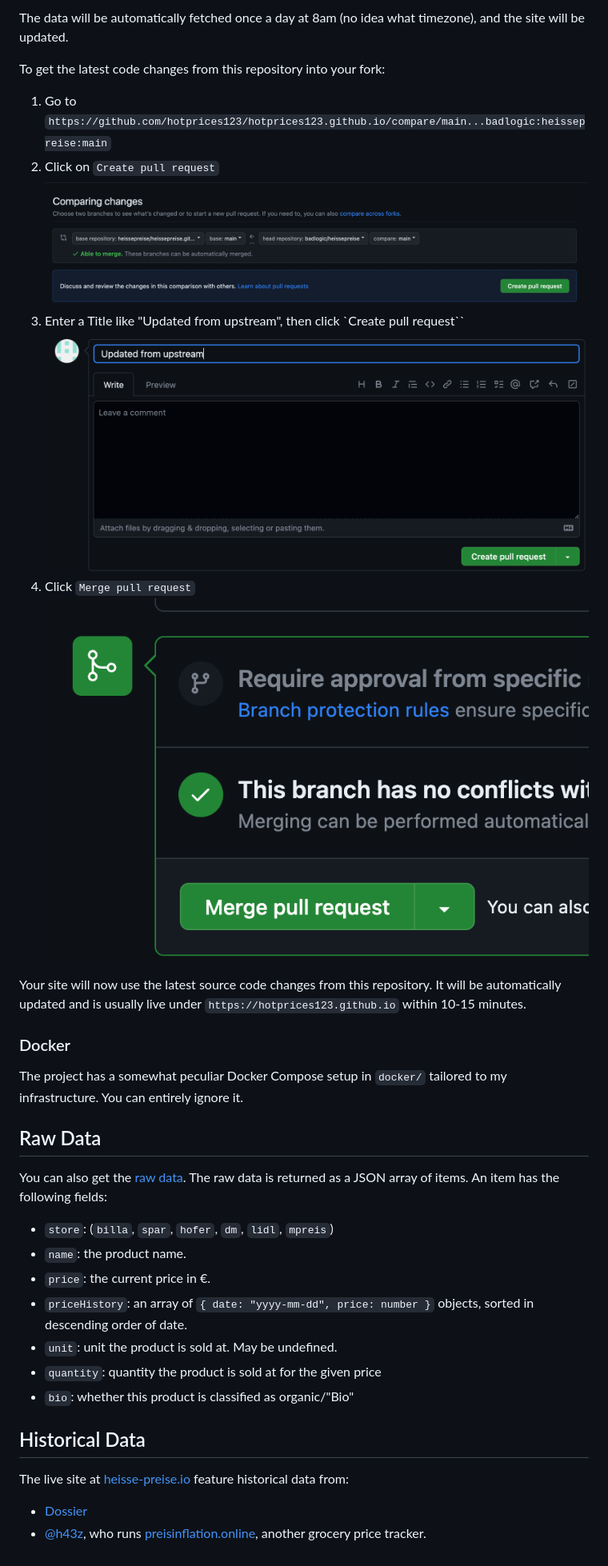
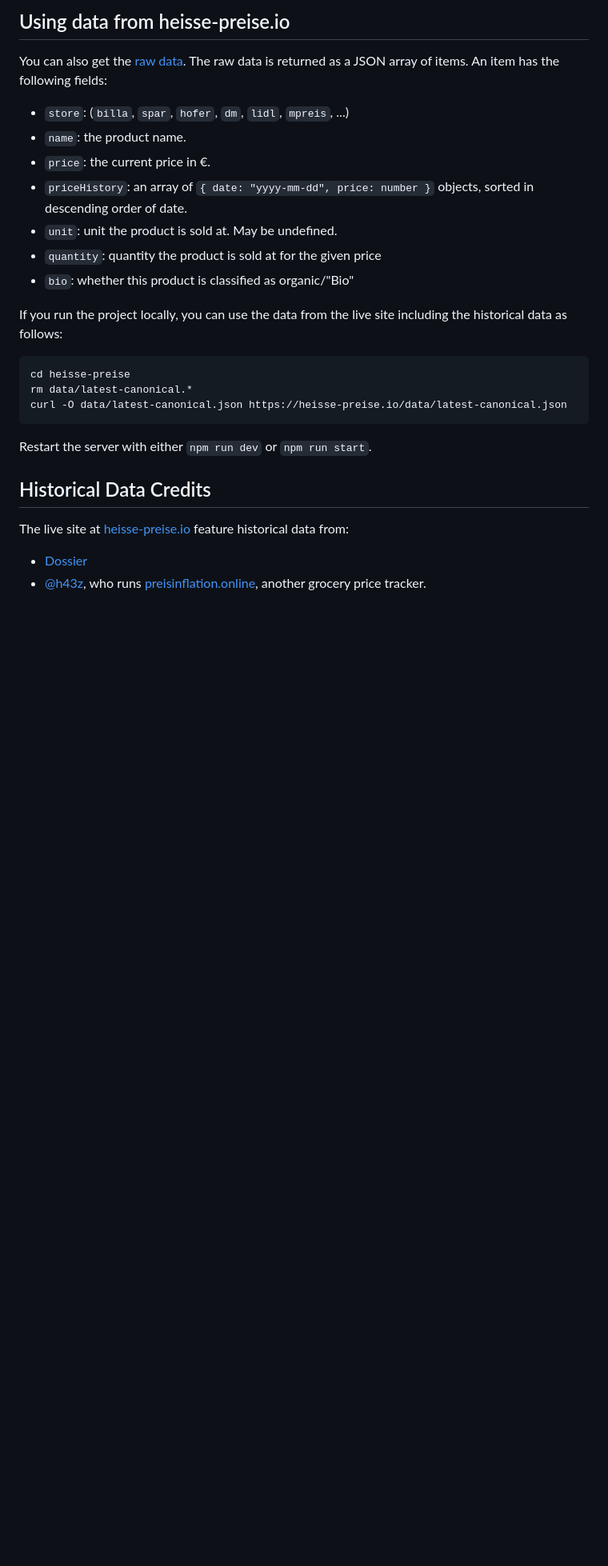
Before and after one commit to badlogic/heissepreise, a Markdown page: README.md, the part around the change printed below. Shown: that part at 80% size. Drawn GitHub-style; blank space fills up the shorter version.

````diff
--- a/README.md
+++ b/README.md
@@ -90,26 +68,8 @@ Create a GitHub account and pick a username. Below, we assume your user name is
-The data will be automatically fetched once a day at 8am (no idea what timezone), and the site will be updated.
-
-To get the latest code changes from this repository into your fork:
-
-1. Go to `https://github.com/hotprices123/hotprices123.github.io/compare/main...badlogic:heissepreise:main`
-2. Click on `Create pull request`
-   ![site/img/github-pullrequest.png](site/img/github-pullrequest.png)
-3. Enter a Title like "Updated from upstream", then click `Create pull request``
-   ![site/img/github-pullrequest2.png](site/img/github-pullrequest2.png)
-4. Click `Merge pull request`
-   ![site/img/github-pullrequest3.png](site/img/github-pullrequest3.png)
-
-Your site will now use the latest source code changes from this repository. It will be automatically updated and is usually live under `https://hotprices123.github.io` within 10-15 minutes.
-
-### Docker
-
-The project has a somewhat peculiar Docker Compose setup in `docker/` tailored to my infrastructure. You can entirely ignore it.
-
-## Raw Data
+## Using data from heisse-preise.io
 
 You can also get the [raw data](https://heisse-preise.io/data/latest-canonical.json). The raw data is returned as a JSON array of items. An item has the following fields:
 
--   `store`: (`billa`, `spar`, `hofer`, `dm`, `lidl`, `mpreis`)
+-   `store`: (`billa`, `spar`, `hofer`, `dm`, `lidl`, `mpreis`, ...)
 -   `name`: the product name.
 -   `price`: the current price in €.
 -   `priceHistory`: an array of `{ date: "yyyy-mm-dd", price: number }` objects, sorted in descending order of date.
@@ -117,7 +77,17 @@ You can also get the [raw data](https://heisse-preise.io/data/latest-canonical.j
 -   `quantity`: quantity the product is sold at for the given price
 -   `bio`: whether this product is classified as organic/"Bio"
 
-## Historical Data
+If you run the project locally, you can use the data from the live site including the historical data as follows:
+
+```
+cd heisse-preise
+rm data/latest-canonical.*
+curl -O data/latest-canonical.json https://heisse-preise.io/data/latest-canonical.json
+```
+
+Restart the server with either `npm run dev` or `npm run start`.
+
+## Historical Data Credits
 
 The live site at [heisse-preise.io](https://heisse-preise.io) feature historical data from:
 
````
Also changed, not shown: other parts of README.md (+6 -28 lines).
